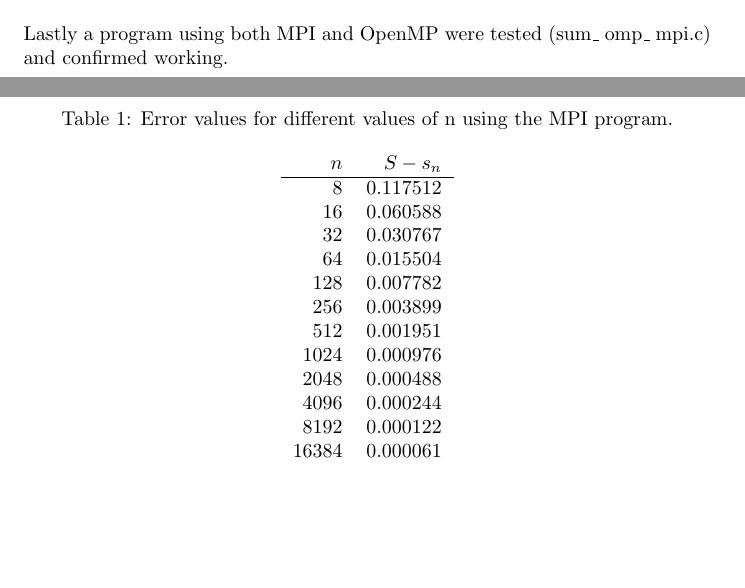
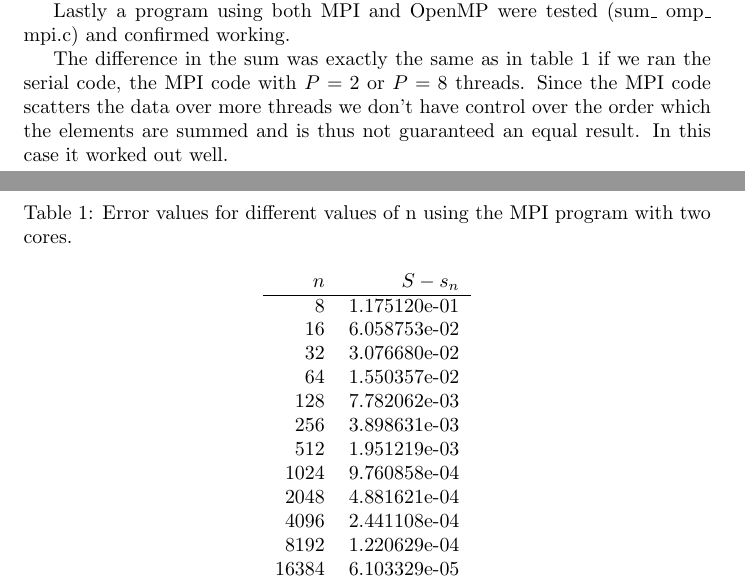
Before and after one commit to jchalvorsen/supercomputers, a LaTeX document (set4/report/report.tex): two parts of pages 2 and 3 of 3 before the commit and two parts of pages 1 and 2 of 2 after it, joined at a grey line, cut so that both start at the same text, the shorter picture padded with empty space. Compiled offline with pdfLaTeX.

Commit message:
compared sum differences for differing Ps

```diff
--- a/set4/report/report.tex
+++ b/set4/report/report.tex
@@ -8,7 +8,7 @@
 \usepackage{cite}
 \usepackage{dsfont}
 \usepackage{amssymb}
-\title{TMA4280}
+\title{TMA4280 computing parallel sums of vectors.}
 \author{Authors}
 
 % Useful commands
@@ -47,26 +38,28 @@ Lastly a program using both MPI and OpenMP were tested (sum\_ omp\_ mpi.c) and c
 
 \begin{table}
 \centering
-\caption{Error values for different values of n using the MPI program.}
+\caption{Error values for different values of n using the MPI program with two cores.}
 \label{tab:MPIerror}
 \begin{tabular}{rr}
 $n$ & $S-s_n$  \\
 \hline
-8 & 0.117512 \\
-16 & 0.060588 \\
-32 & 0.030767 \\
-64 & 0.015504 \\
-128 & 0.007782 \\
-256 & 0.003899 \\
-512 & 0.001951 \\
-1024 & 0.000976 \\
-2048 & 0.000488 \\
-4096 & 0.000244 \\
-8192 & 0.000122 \\
-16384 & 0.000061
+8     & 1.175120e-01 \\
+16    & 6.058753e-02 \\
+32    & 3.076680e-02 \\
+64    & 1.550357e-02 \\
+128   & 7.782062e-03 \\
+256   & 3.898631e-03 \\
+512   & 1.951219e-03 \\
+1024  & 9.760858e-04 \\
+2048  & 4.881621e-04 \\
+4096  & 2.441108e-04 \\
+8192  & 1.220629e-04 \\
+16384 & 6.103329e-05
 \end{tabular}
 \end{table}
 
 
+The difference in the sum was exactly the same as in table \ref{tab:MPIerror} if we ran the serial code, the MPI code with $P =2$ or $P = 8$ threads. Since the MPI code scatters the data over more threads we don't have control over the order which the elements are summed and is thus not guaranteed an equal result. In this case it worked out well.
+
 
 \end{document}
```
Also changed, not shown: set4/report/report.tex (15 more changed lines).
